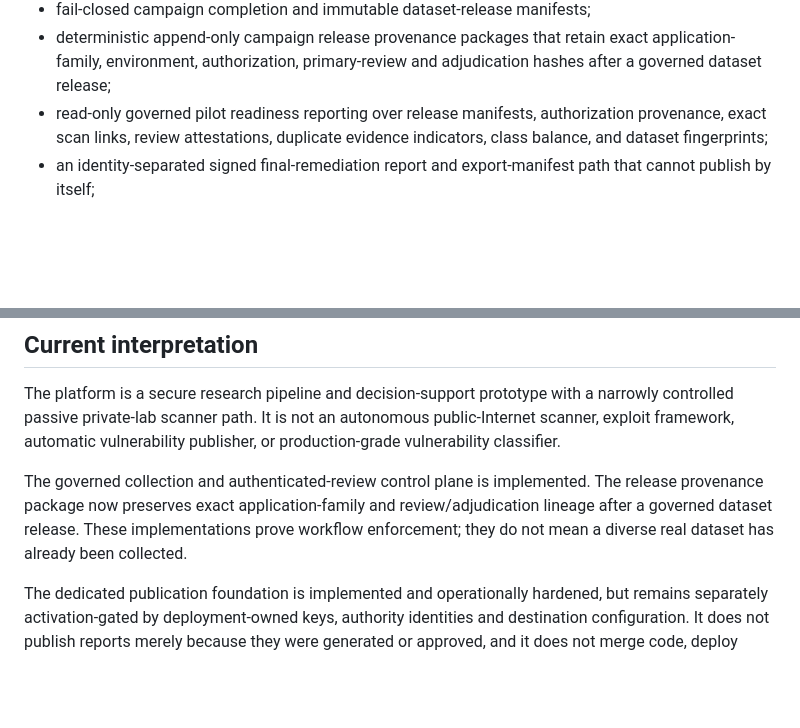
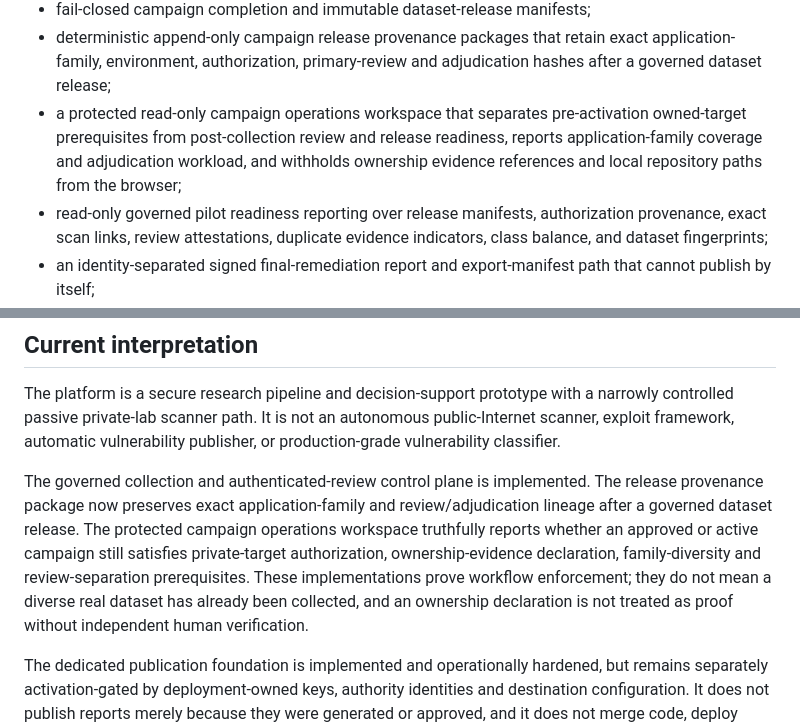
Before and after one commit to emmy16-glitch/vulnhunter-ai-work, a Markdown page: docs/intelligence/CURRENT_STATE.md, 2 parts joined by grey strips. Drawn GitHub-style; blank space fills up the shorter version.

Commit message:
Document protected campaign operations planning

```diff
--- a/docs/intelligence/CURRENT_STATE.md
+++ b/docs/intelligence/CURRENT_STATE.md
@@ -27,6 +27,10 @@ VulnHunter currently includes:
 - deterministic append-only campaign release provenance packages that retain exact
   application-family, environment, authorization, primary-review and adjudication
   hashes after a governed dataset release;
+- a protected read-only campaign operations workspace that separates pre-activation
+  owned-target prerequisites from post-collection review and release readiness,
+  reports application-family coverage and adjudication workload, and withholds
+  ownership evidence references and local repository paths from the browser;
 - read-only governed pilot readiness reporting over release manifests,
   authorization provenance, exact scan links, review attestations, duplicate
   evidence indicators, class balance, and dataset fingerprints;
@@ -56,7 +60,7 @@ VulnHunter currently includes:
 
 The platform is a secure research pipeline and decision-support prototype with a narrowly controlled passive private-lab scanner path. It is not an autonomous public-Internet scanner, exploit framework, automatic vulnerability publisher, or production-grade vulnerability classifier.
 
-The governed collection and authenticated-review control plane is implemented. The release provenance package now preserves exact application-family and review/adjudication lineage after a governed dataset release. These implementations prove workflow enforcement; they do not mean a diverse real dataset has already been collected.
+The governed collection and authenticated-review control plane is implemented. The release provenance package now preserves exact application-family and review/adjudication lineage after a governed dataset release. The protected campaign operations workspace truthfully reports whether an approved or active campaign still satisfies private-target authorization, ownership-evidence declaration, family-diversity and review-separation prerequisites. These implementations prove workflow enforcement; they do not mean a diverse real dataset has already been collected, and an ownership declaration is not treated as proof without independent human verification.
 
 The dedicated publication foundation is implemented and operationally hardened, but remains separately activation-gated by deployment-owned keys, authority identities and destination configuration. It does not publish reports merely because they were generated or approved, and it does not merge code, deploy software or close findings.
 
```
